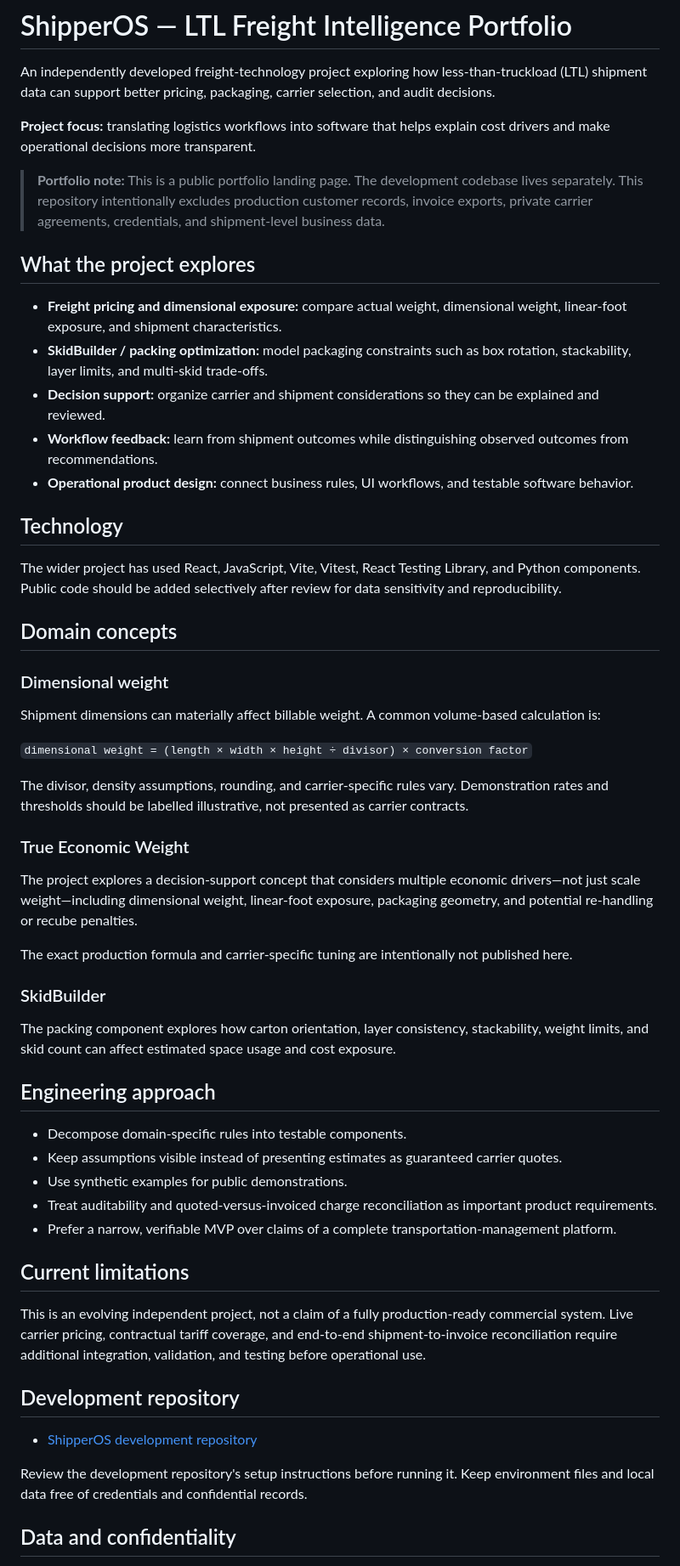
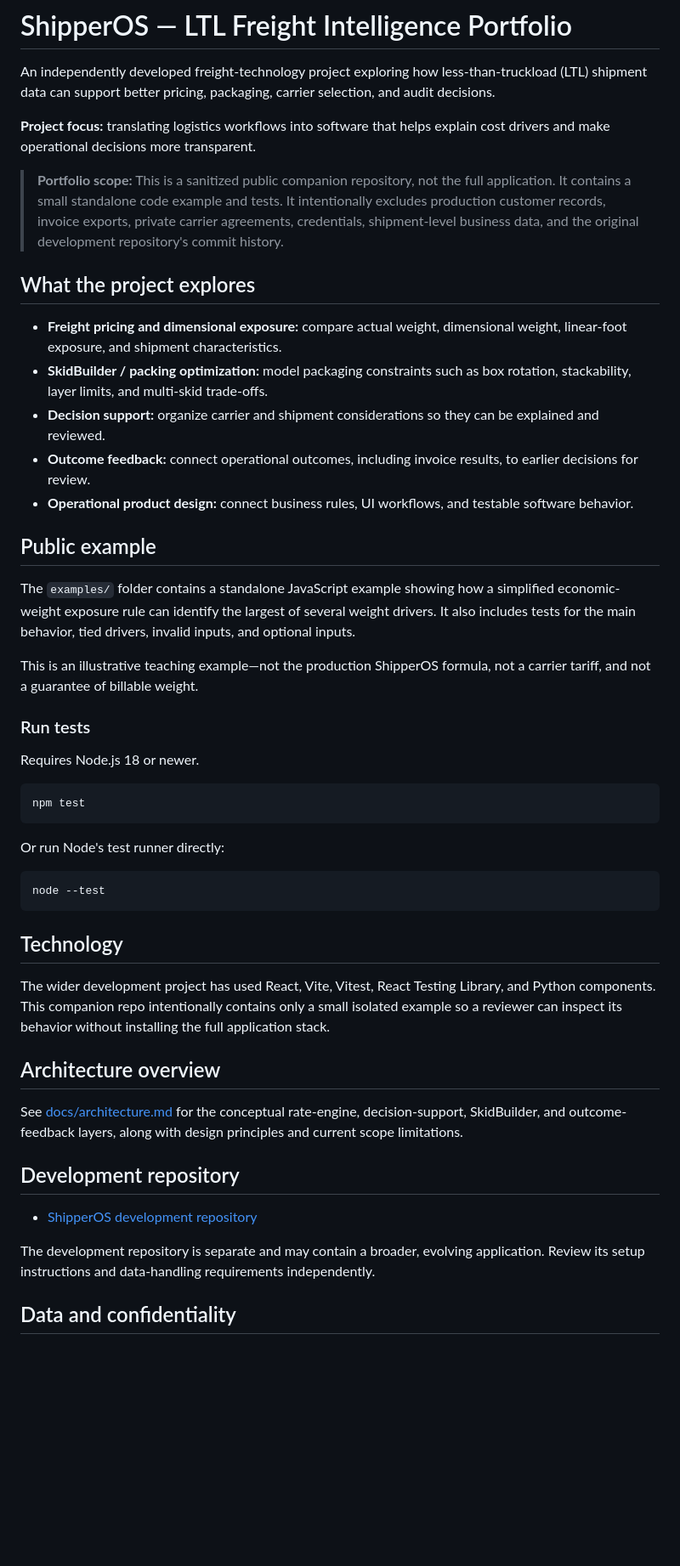
Before and after one commit to drkpoole/SHiPOS, a Markdown page: README.md, the part around one of its changes. Shown at 85% size. GitHub-like rendering; blank space fills up the shorter version.

Commit message:
Document sanitized portfolio examples and test instructions

```diff
--- a/README.md
+++ b/README.md
@@ -4,57 +4,49 @@ An independently developed freight-technology project exploring how less-than-tr
 
 **Project focus:** translating logistics workflows into software that helps explain cost drivers and make operational decisions more transparent.
 
-> **Portfolio note:** This is a public portfolio landing page. The development codebase lives separately. This repository intentionally excludes production customer records, invoice exports, private carrier agreements, credentials, and shipment-level business data.
+> **Portfolio scope:** This is a sanitized public companion repository, not the full application. It contains a small standalone code example and tests. It intentionally excludes production customer records, invoice exports, private carrier agreements, credentials, shipment-level business data, and the original development repository's commit history.
 
 ## What the project explores
 
 - **Freight pricing and dimensional exposure:** compare actual weight, dimensional weight, linear-foot exposure, and shipment characteristics.
 - **SkidBuilder / packing optimization:** model packaging constraints such as box rotation, stackability, layer limits, and multi-skid trade-offs.
 - **Decision support:** organize carrier and shipment considerations so they can be explained and reviewed.
-- **Workflow feedback:** learn from shipment outcomes while distinguishing observed outcomes from recommendations.
+- **Outcome feedback:** connect operational outcomes, including invoice results, to earlier decisions for review.
 - **Operational product design:** connect business rules, UI workflows, and testable software behavior.
+
+## Public example
+
+The `examples/` folder contains a standalone JavaScript example showing how a simplified economic-weight exposure rule can identify the largest of several weight drivers. It also includes tests for the main behavior, tied drivers, invalid inputs, and optional inputs.
+
+This is an illustrative teaching example—not the production ShipperOS formula, not a carrier tariff, and not a guarantee of billable weight.
+
+### Run tests
+
+Requires Node.js 18 or newer.
+
+~~~bash
+npm test
+~~~
+
+Or run Node's test runner directly:
+
+~~~bash
+node --test
+~~~
 
 ## Technology
 
-The wider project has used React, JavaScript, Vite, Vitest, React Testing Library, and Python components. Public code should be added selectively after review for data sensitivity and reproducibility.
+The wider development project has used React, Vite, Vitest, React Testing Library, and Python components. This companion repo intentionally contains only a small isolated example so a reviewer can inspect its behavior without installing the full application stack.
 
-## Domain concepts
+## Architecture overview
 
-### Dimensional weight
-
-Shipment dimensions can materially affect billable weight. A common volume-based calculation is:
-
-`dimensional weight = (length × width × height ÷ divisor) × conversion factor`
-
-The divisor, density assumptions, rounding, and carrier-specific rules vary. Demonstration rates and thresholds should be labelled illustrative, not presented as carrier contracts.
-
-### True Economic Weight
-
-The project explores a decision-support concept that considers multiple economic drivers—not just scale weight—including dimensional weight, linear-foot exposure, packaging geometry, and potential re-handling or recube penalties.
-
-The exact production formula and carrier-specific tuning are intentionally not published here.
-
-### SkidBuilder
-
-The packing component explores how carton orientation, layer consistency, stackability, weight limits, and skid count can affect estimated space usage and cost exposure.
-
-## Engineering approach
-
-- Decompose domain-specific rules into testable components.
-- Keep assumptions visible instead of presenting estimates as guaranteed carrier quotes.
-- Use synthetic examples for public demonstrations.
-- Treat auditability and quoted-versus-invoiced charge reconciliation as important product requirements.
-- Prefer a narrow, verifiable MVP over claims of a complete transportation-management platform.
-
-## Current limitations
-
-This is an evolving independent project, not a claim of a fully production-ready commercial system. Live carrier pricing, contractual tariff coverage, and end-to-end shipment-to-invoice reconciliation require additional integration, validation, and testing before operational use.
+See [docs/architecture.md](docs/architecture.md) for the conceptual rate-engine, decision-support, SkidBuilder, and outcome-feedback layers, along with design principles and current scope limitations.
 
 ## Development repository
 
 - [ShipperOS development repository](https://github.com/SouthwellOS/ShipperOS)
 
-Review the development repository's setup instructions before running it. Keep environment files and local data free of credentials and confidential records.
+The development repository is separate and may contain a broader, evolving application. Review its setup instructions and data-handling requirements independently.
 
 ## Data and confidentiality
 
```
Also changed, not shown: other parts of README.md (+1 -1 lines).
